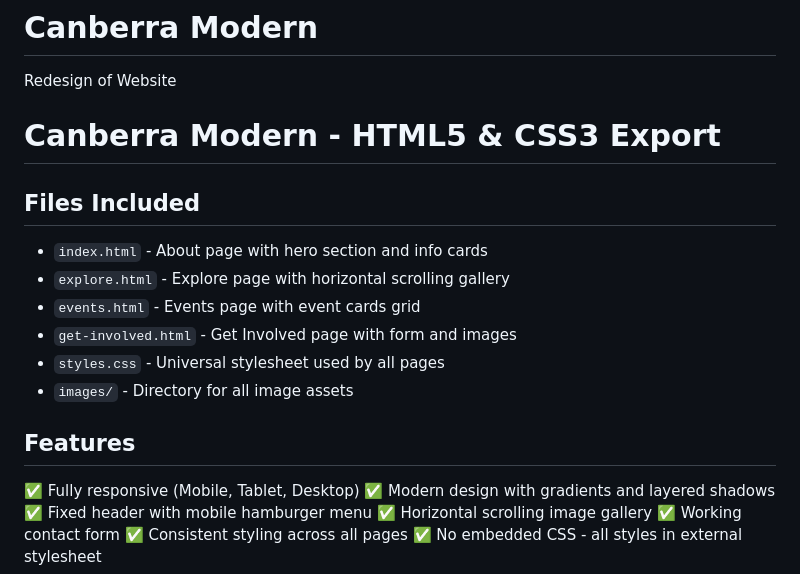
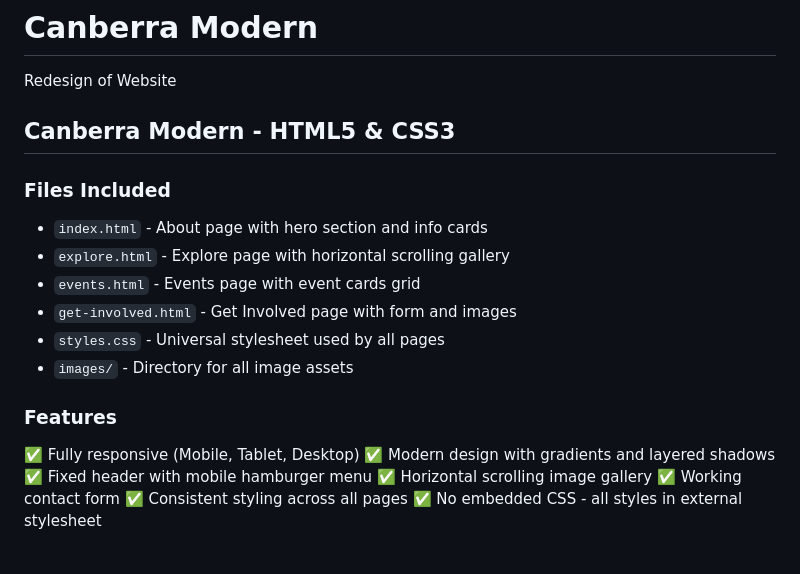
Before and after one commit to Button65/Canberra-Modern1, a Markdown page: README.md, the part around one of its changes. GitHub-like rendering.

Commit message:
Update README.md
Markdown headings format

```diff
--- a/README.md
+++ b/README.md
@@ -1,8 +1,9 @@
 # Canberra Modern
 Redesign of Website
-# Canberra Modern - HTML5 & CSS3 Export
 
-## Files Included
+## Canberra Modern - HTML5 & CSS3
+
+### Files Included
 
 - `index.html` - About page with hero section and info cards
 - `explore.html` - Explore page with horizontal scrolling gallery
@@ -11,7 +12,7 @@ Redesign of Website
 - `styles.css` - Universal stylesheet used by all pages
 - `images/` - Directory for all image assets
 
-## Features
+### Features
 
 ✅ Fully responsive (Mobile, Tablet, Desktop)
 ✅ Modern design with gradients and layered shadows
```
Also changed, not shown: other parts of README.md (+1 -1 lines).
